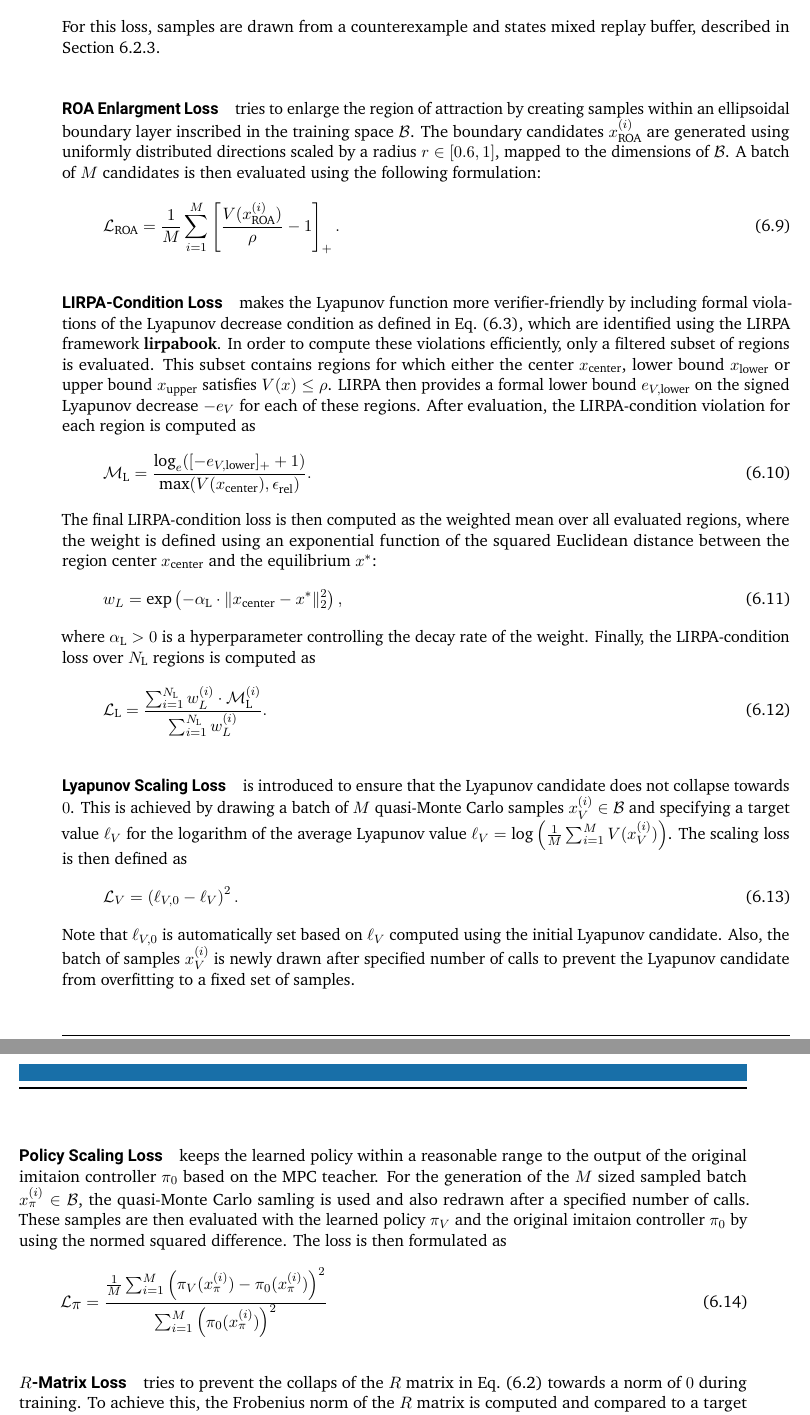
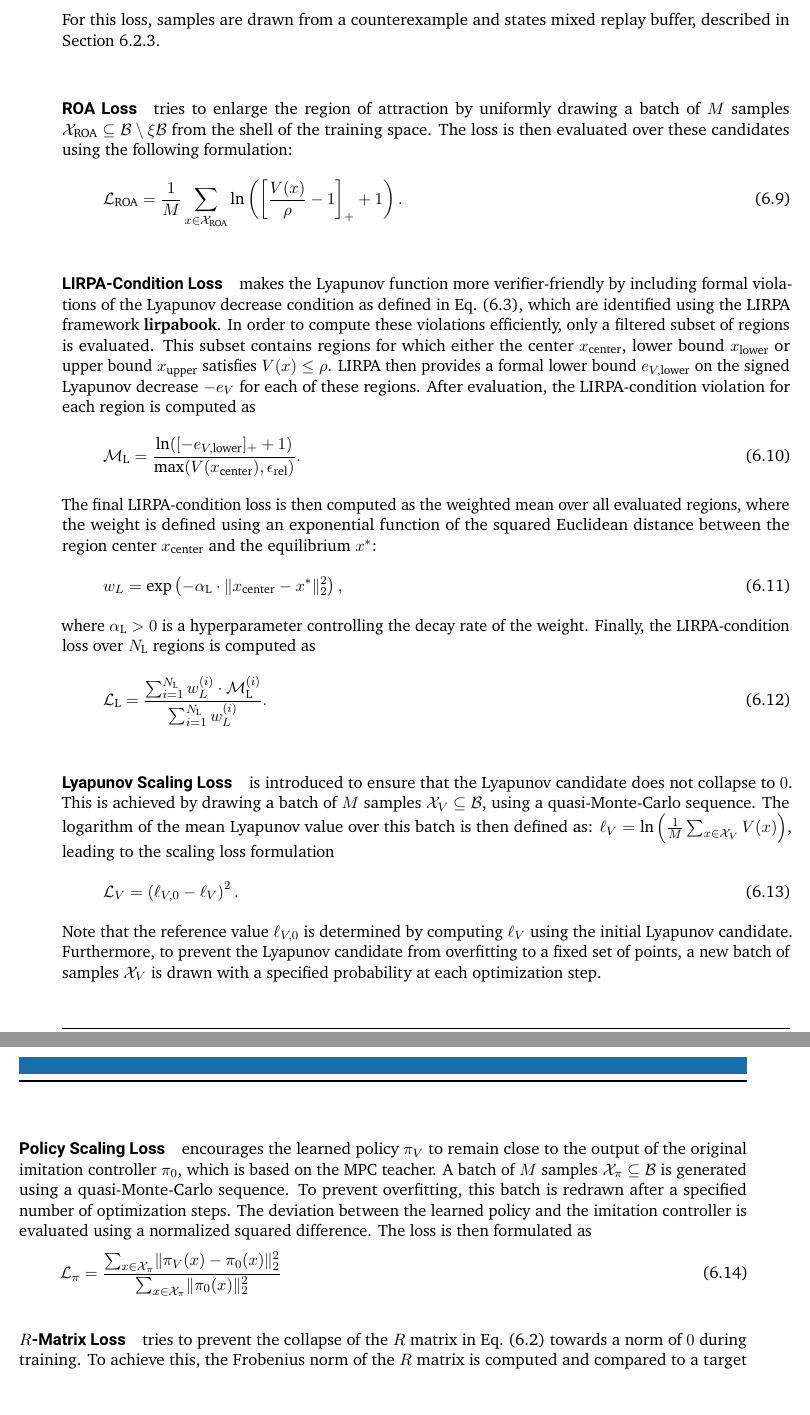
Before and after one commit to ArgoJ/Masterthesis, a LaTeX thesis (ma-tex.tex, which reads inc/methodology/lyapunov-learning.tex): two parts of pages 15 and 16 of 22, joined at a grey line, cut so that both start at the same text. The pictures show the PDF file ma-tex.pdf that the author committed with the source.

Commit message:
changed some mathematical formulations

```diff
--- a/inc/methodology/lyapunov-learning.tex
+++ b/inc/methodology/lyapunov-learning.tex
@@ -98,15 +98,17 @@ results in the final loss formulation:
 For this loss, samples are drawn from a counterexample and states mixed replay buffer, described in \cref{subsec:fals-guided-training}.
 
 
-\paragraph{ROA Enlargment Loss} tries to enlarge the region of attraction by creating samples within an ellipsoidal
-boundary layer inscribed in the training space $\mathcal{B}$. The boundary candidates $x_{\text{ROA}}^{(i)}$
-are generated using uniformly distributed directions scaled by a radius $r \in [0.6, 1]$, mapped to the dimensions of $\mathcal{B}$.
-A batch of $M$ candidates is then evaluated using the following formulation:
+\paragraph{ROA Loss} tries to enlarge the region of attraction by uniformly drawing a batch of
+$M$ samples $\mathcal{X}_{\text{ROA}} \subseteq \mathcal{B} \setminus \xi \mathcal{B}$
+from the shell of the training space. The loss is then evaluated over these candidates
+using the following formulation:
 \begin{equation}
     \label{eq:roa-loss}
-    \mathcal{L}_{\text{ROA}} = \frac{1}{M} \sum_{i=1}^{M} \left[
-        \frac{V(x_{\text{ROA}}^{(i)})}{\rho} - 1
-    \right]_+.
+    \mathcal{L}_{\text{ROA}} = \frac{1}{M} \sum_{x \in \mathcal{X}_{\text{ROA}}} \ln \left(
+        \left[
+            \frac{V(x)}{\rho} - 1
+        \right]_+ + 1
+    \right).
 \end{equation}
 
 
@@ -121,14 +123,14 @@ signed Lyapunov decrease $-e_V$ for each of these regions.
 After evaluation, the LIRPA-condition violation for each region is computed as
 \begin{equation}
     \label{eq:relative-lirpa-condition}
-    \mathcal{M}_{\text{L}} = \frac{\log_e([-e_{V,\text{lower}}]_+ + 1)}{\max(V(x_{\text{center}}), \epsilon_{\text{rel}})}.
+    \mathcal{M}_{\text{L}} = \frac{\ln ([-e_{V,\text{lower}}]_+ + 1)}{\max(V(x_{\text{center}}), \epsilon_{\text{rel}})}.
 \end{equation}
 The final LIRPA-condition loss is then computed as the weighted mean over all evaluated regions,
 where the weight is defined using an exponential function of the squared Euclidean distance between
 the region center $x_{\text{center}}$ and the equilibrium $x^*$:
 \begin{equation}
     \label{eq:lirpa-weight}
-    w_{L} = \operatorname{exp} \left(
+    w_{L} = \exp \left(
         - \alpha_{\text{L}} \cdot \lVert x_{\text{center}} - x^* \rVert^2_2
     \right),
 \end{equation}
@@ -144,31 +146,29 @@ Finally, the LIRPA-condition loss over $N_{\text{L}}$ regions is computed as
 \end{equation}
 
 
-\paragraph{Lyapunov Scaling Loss} is introduced to ensure that the Lyapunov candidate does not collapse towards $0$.
-This is achieved by drawing a batch of $M$ quasi-Monte Carlo samples $x_V^{(i)} \in \mathcal{B}$
-and specifying a target value $\ell_V$ for the logarithm of the average Lyapunov value
-$\ell_V = \log \left(\frac{1}{M} \sum_{i=1}^{M} V(x_{V}^{(i)})\right)$.  The scaling loss is then defined as
+\paragraph{Lyapunov Scaling Loss} is introduced to ensure that the Lyapunov candidate does not collapse to $0$.
+This is achieved by drawing a batch of $M$ samples $\mathcal{X}_V \subseteq \mathcal{B}$,
+using a quasi-Monte-Carlo sequence. The logarithm of the mean Lyapunov value over this batch is then defined as:
+$\ell_V = \ln \left(\frac{1}{M} \sum_{x \in \mathcal{X}_V} V(x) \right)$, leading to the scaling loss formulation
 \begin{equation}
-    \label{eq:scaling-loss}
-    \mathcal{L}_V = \left( \ell_{V,0} - \ell_V \right)^2.
+\label{eq:scaling-loss}
+\mathcal{L}_V = \left( \ell_{V,0} - \ell_V \right)^2.
 \end{equation}
-Note that $\ell_{V,0}$ is automatically set based on $\ell_V$ computed
-using the initial Lyapunov candidate. Also, the batch of samples $x_V^{(i)}$ is
-newly drawn after specified number of calls to prevent the Lyapunov candidate from overfitting
-to a fixed set of samples.
+Note that the reference value $\ell_{V,0}$ is determined by computing $\ell_V$
+using the initial Lyapunov candidate. Furthermore, to prevent the Lyapunov candidate
+from overfitting to a fixed set of points, a new batch of samples $\mathcal{X}_V$
+is drawn with a specified probability at each optimization step.
 
 
-\paragraph{Policy Scaling Loss} keeps the learned policy within a reasonable range
-to the output of the original imitaion controller $\pi_0$ based on the MPC teacher.
-For the generation of the $M$ sized sampled batch $x_{\pi}^{(i)} \in \mathcal{B}$,
-the quasi-Monte Carlo samling is used and also redrawn after a specified number of calls.
-These samples are then evaluated with the learned policy $\pi_V$ and
-the original imitaion controller $\pi_0$ by using the normed squared difference.
-The loss is then formulated as
+\paragraph{Policy Scaling Loss} encourages the learned policy $\pi_V$ to remain close
+to the output of the original imitation controller $\pi_0$, which is based on the MPC teacher.
+A batch of $M$ samples $\mathcal{X}_\pi \subseteq \mathcal{B}$ is generated using a
+quasi-Monte-Carlo sequence. To prevent overfitting, this batch is redrawn after a
+specified number of optimization steps.
+The deviation between the learned policy and the imitation controller is evaluated
+using a normalized squared difference. The loss is then formulated as
 \begin{equation}
     \label{eq:policy-scaling-loss}
-    \mathcal{L}_{\text{\pi}} = \frac{
-        \frac{1}{M} \sum_{i=1}^{M} \left(
-            \pi_V(x_{\pi}^{(i)}) - \pi_0(x_{\pi}^{(i)})
-        \right)^2
+    \mathcal{L}_\pi = \frac{
+        \sum_{x \in \mathcal{X}_\pi} \lVert \pi_V(x) - \pi_0(x) \rVert_2^2
     }{
@@ -179,7 +177,7 @@ The loss is then formulated as
 \end{equation}
 
 
-\paragraph{$R$-Matrix Loss} tries to prevent the collaps of the $R$ matrix in
+\paragraph{$R$-Matrix Loss} tries to prevent the collapse of the $R$ matrix in
 \cref{eq:lyapunov-candidate} towards a norm of $0$ during training.
 To achieve this, the Frobenius norm of the $R$ matrix is computed and compared to a target value $\ell_{R,0}$
 \begin{equation}
@@ -274,3 +271,6 @@ recent violations while allowing the network to gracefully discard resolved edge
 
 
 \subsection{$\rho$-Sublevel Estimation}
+\label{subsec:rho-sublevel-estim}
+In order to use the loss defined earlier, the $\rho$-sublevel must be estimated w.r.t. the current
+Lyapunov candidate.
```
Also changed, not shown: ma-tex.pdf, inc/methodology/lyapunov-learning.tex (27 more changed lines).
